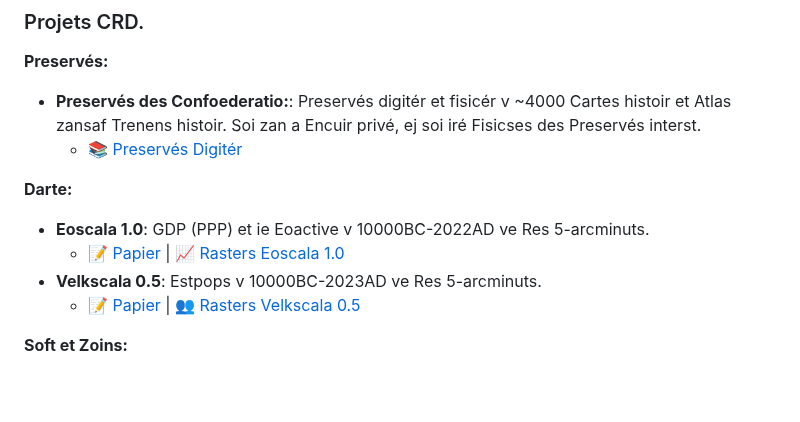
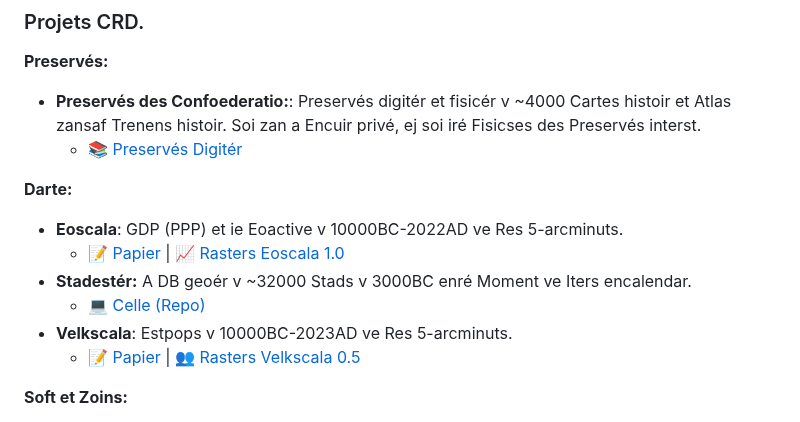
Before and after one commit to Confoederatio/Confoederatio, a Markdown page: README_BN.md, the part around the change. GitHub-like rendering; blank space fills up the shorter version.

```diff
--- a/README_BN.md
+++ b/README_BN.md
@@ -28,10 +28,12 @@ __Preservés:__
   - [📚 Preservés Digitér](https://discord.com/channels/548994743925997570/1087880811501600788)
 
 __Darte:__
-- **Eoscala 1.0**: GDP (PPP) et ie Eoactive v 10000BC-2022AD ve Res 5-arcminuts.
-  -  [📝 Papier](https://github.com/Confoederatio/Eoscala-Velkscala/blob/main/Eoscala%201.0-Velkscala%200.5%20-%20A%20Gridded%20Reconstruction%20of%20Global%20GDP%20and%20Population%20from%2010000BC%20to%20the%20Present.pdf) | [📈 Rasters Eoscala 1.0](https://github.com/Confoederatio/Eoscala-Velkscala/tree/main/eoscala_1.0)
-- **Velkscala 0.5**: Estpops v 10000BC-2023AD ve Res 5-arcminuts.
-  - [📝 Papier](https://github.com/Confoederatio/Eoscala-Velkscala/blob/main/Eoscala%201.0-Velkscala%200.5%20-%20A%20Gridded%20Reconstruction%20of%20Global%20GDP%20and%20Population%20from%2010000BC%20to%20the%20Present.pdf) | [👥 Rasters Velkscala 0.5](https://github.com/Confoederatio/Eoscala-Velkscala/tree/main/velkscala_0.5)
+- **Eoscala**: GDP (PPP) et ie Eoactive v 10000BC-2022AD ve Res 5-arcminuts.
+  -  [📝 Papier](https://github.com/Confoederatio/Eoscala-Velkscala/blob/main/Eoscala%201.0-Velkscala%200.5%20-%20A%20Gridded%20Reconstruction%20of%20Global%20GDP%20and%20Population%20from%2010000BC%20to%20the%20Present.pdf) | [📈 Rasters Eoscala 1.0](https://github.com/Confoederatio/Eoscala-Velkscala/tree/main/eoscala_1.2)
+- **Stadestér:** A DB geoér v ~32000 Stads v 3000BC enré Moment ve Iters encalendar.
+  - [💻 Celle (Repo)](https://github.com/Confoederatio/Stadester)
+- **Velkscala**: Estpops v 10000BC-2023AD ve Res 5-arcminuts.
+  - [📝 Papier](https://github.com/Confoederatio/Eoscala-Velkscala/blob/main/Eoscala%201.0-Velkscala%200.5%20-%20A%20Gridded%20Reconstruction%20of%20Global%20GDP%20and%20Population%20from%2010000BC%20to%20the%20Present.pdf) | [👥 Rasters Velkscala 0.5](https://github.com/Confoederatio/Eoscala-Velkscala/tree/main/velkscala_0.7)
 
 __Soft et Zoins:__
 - **Naissance GIS**: A 3D-GIS histoir concen an Sovirenté, Statvisér, et Puten darte.
```
